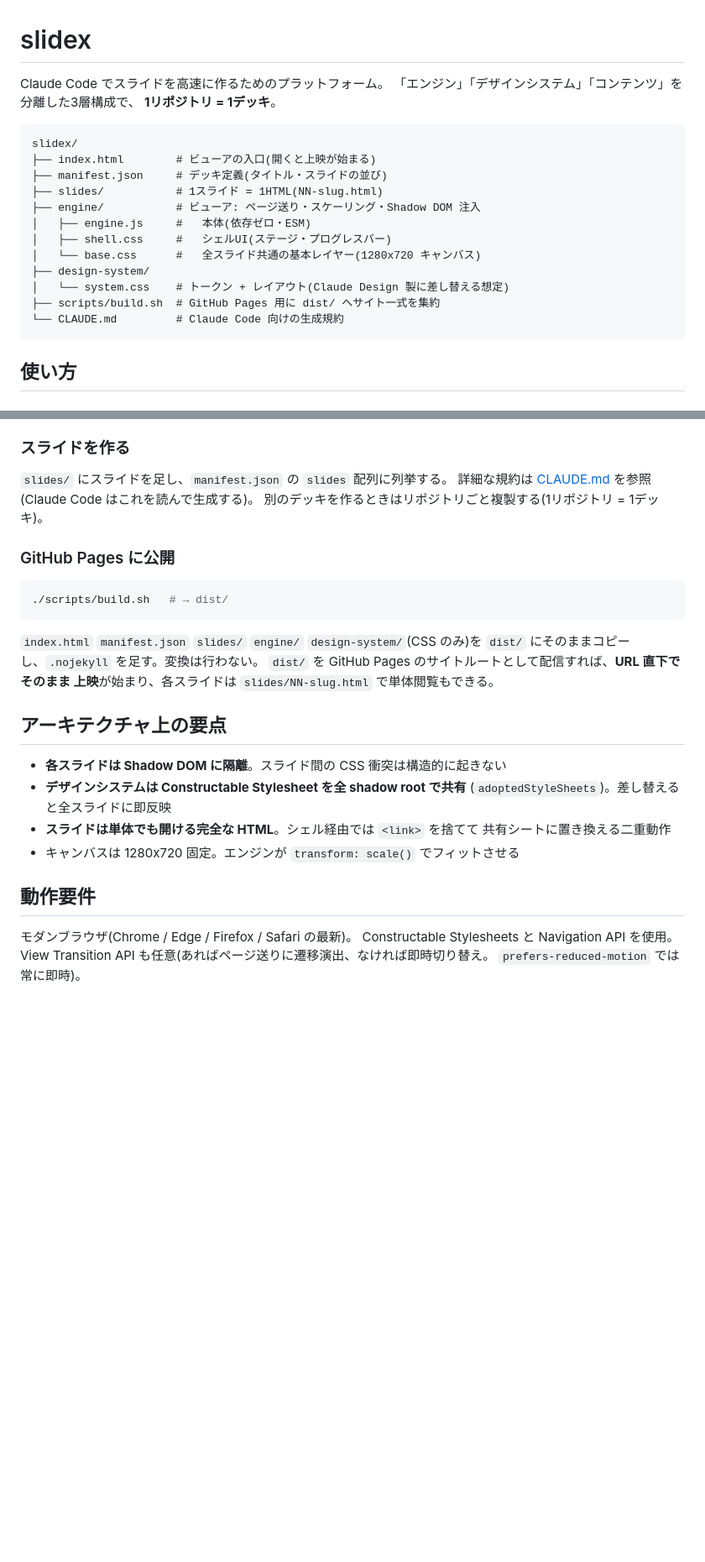
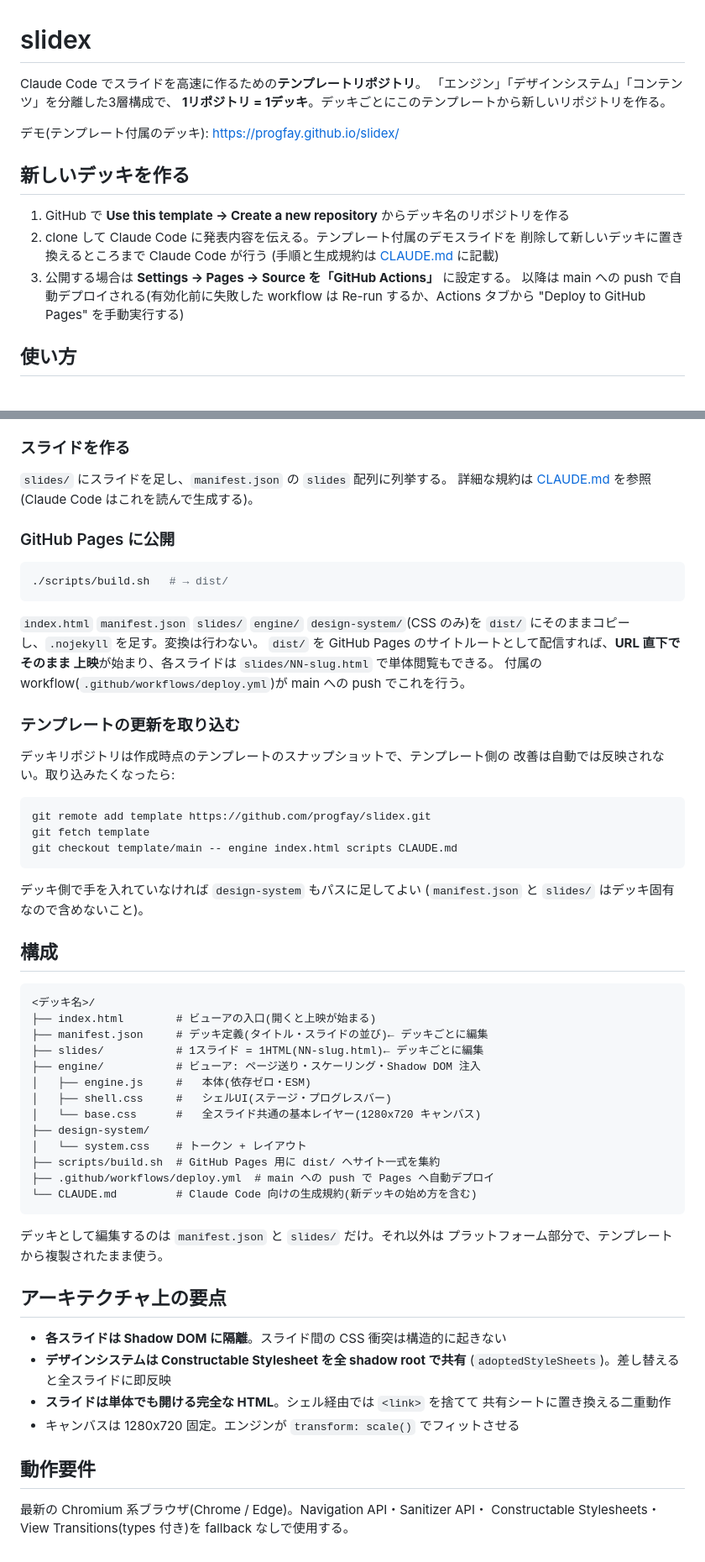
Before and after one commit to progfay/slidex, a Markdown page: README.md, 2 parts joined by grey strips. Shown at 84% size. Rendered like a GitHub page; blank space fills up the shorter version.

Commit message:
Rewrite README from a template-repository perspective
Lead with the use-this-template flow (create repo, hand off to
Claude Code, enable Pages manually), document how deck repos pull
engine updates back from the template, and align the browser
requirements with CLAUDE.md (latest Chromium only, no fallbacks).

Co-Authored-By: Claude Fable 5 <noreply@anthropic.com>
Claude-Session: https://claude.ai/code/session_019Pk4aacA3R42LETpe4iSVB

````diff
--- a/README.md
+++ b/README.md
@@ -1,23 +1,20 @@
 # slidex
 
-Claude Code でスライドを高速に作るためのプラットフォーム。
+Claude Code でスライドを高速に作るための**テンプレートリポジトリ**。
 「エンジン」「デザインシステム」「コンテンツ」を分離した3層構成で、
-**1リポジトリ = 1デッキ**。
+**1リポジトリ = 1デッキ**。デッキごとにこのテンプレートから新しいリポジトリを作る。
 
-```
-slidex/
-├── index.html        # ビューアの入口(開くと上映が始まる)
-├── manifest.json     # デッキ定義(タイトル・スライドの並び)
-├── slides/           # 1スライド = 1HTML(NN-slug.html)
-├── engine/           # ビューア: ページ送り・スケーリング・Shadow DOM 注入
-│   ├── engine.js     #   本体(依存ゼロ・ESM)
-│   ├── shell.css     #   シェルUI(ステージ・プログレスバー)
-│   └── base.css      #   全スライド共通の基本レイヤー(1280x720 キャンバス)
-├── design-system/
-│   └── system.css    # トークン + レイアウト(Claude Design 製に差し替える想定)
-├── scripts/build.sh  # GitHub Pages 用に dist/ へサイト一式を集約
-└── CLAUDE.md         # Claude Code 向けの生成規約
-```
+デモ(テンプレート付属のデッキ): https://progfay.github.io/slidex/
+
+## 新しいデッキを作る
+
+1. GitHub で **Use this template → Create a new repository** からデッキ名のリポジトリを作る
+2. clone して Claude Code に発表内容を伝える。テンプレート付属のデモスライドを
+   削除して新しいデッキに置き換えるところまで Claude Code が行う
+   (手順と生成規約は [CLAUDE.md](./CLAUDE.md) に記載)
+3. 公開する場合は **Settings → Pages → Source を「GitHub Actions」** に設定する。
+   以降は main への push で自動デプロイされる(有効化前に失敗した workflow は
+   Re-run するか、Actions タブから "Deploy to GitHub Pages" を手動実行する)
 
 ## 使い方
 
@@ -50,7 +47,6 @@ http://localhost:8000/ を開く(ソースと配信物が同じ構造なので
 
 `slides/` にスライドを足し、`manifest.json` の `slides` 配列に列挙する。
 詳細な規約は [CLAUDE.md](./CLAUDE.md) を参照(Claude Code はこれを読んで生成する)。
-別のデッキを作るときはリポジトリごと複製する(1リポジトリ = 1デッキ)。
 
 ### GitHub Pages に公開
 
@@ -62,6 +58,42 @@ http://localhost:8000/ を開く(ソースと配信物が同じ構造なので
 `dist/` にそのままコピーし、`.nojekyll` を足す。変換は行わない。
 `dist/` を GitHub Pages のサイトルートとして配信すれば、**URL 直下でそのまま
 上映**が始まり、各スライドは `slides/NN-slug.html` で単体閲覧もできる。
+付属の workflow(`.github/workflows/deploy.yml`)が main への push でこれを行う。
+
+### テンプレートの更新を取り込む
+
+デッキリポジトリは作成時点のテンプレートのスナップショットで、テンプレート側の
+改善は自動では反映されない。取り込みたくなったら:
+
+```sh
+git remote add template https://github.com/progfay/slidex.git
+git fetch template
+git checkout template/main -- engine index.html scripts CLAUDE.md
+```
+
+デッキ側で手を入れていなければ `design-system` もパスに足してよい
+(`manifest.json` と `slides/` はデッキ固有なので含めないこと)。
+
+## 構成
+
+```
+<デッキ名>/
+├── index.html        # ビューアの入口(開くと上映が始まる)
+├── manifest.json     # デッキ定義(タイトル・スライドの並び)← デッキごとに編集
+├── slides/           # 1スライド = 1HTML(NN-slug.html)← デッキごとに編集
+├── engine/           # ビューア: ページ送り・スケーリング・Shadow DOM 注入
+│   ├── engine.js     #   本体(依存ゼロ・ESM)
+│   ├── shell.css     #   シェルUI(ステージ・プログレスバー)
+│   └── base.css      #   全スライド共通の基本レイヤー(1280x720 キャンバス)
+├── design-system/
+│   └── system.css    # トークン + レイアウト
+├── scripts/build.sh  # GitHub Pages 用に dist/ へサイト一式を集約
+├── .github/workflows/deploy.yml  # main への push で Pages へ自動デプロイ
+└── CLAUDE.md         # Claude Code 向けの生成規約(新デッキの始め方を含む)
+```
+
+デッキとして編集するのは `manifest.json` と `slides/` だけ。それ以外は
+プラットフォーム部分で、テンプレートから複製されたまま使う。
 
 ## アーキテクチャ上の要点
 
@@ -74,7 +106,5 @@ http://localhost:8000/ を開く(ソースと配信物が同じ構造なので
 
 ## 動作要件
 
-モダンブラウザ(Chrome / Edge / Firefox / Safari の最新)。
-Constructable Stylesheets と Navigation API を使用。
-View Transition API も任意(あればページ送りに遷移演出、なければ即時切り替え。
-`prefers-reduced-motion` では常に即時)。
+最新の Chromium 系ブラウザ(Chrome / Edge)。Navigation API・Sanitizer API・
+Constructable Stylesheets・View Transitions(types 付き)を fallback なしで使用する。
````
